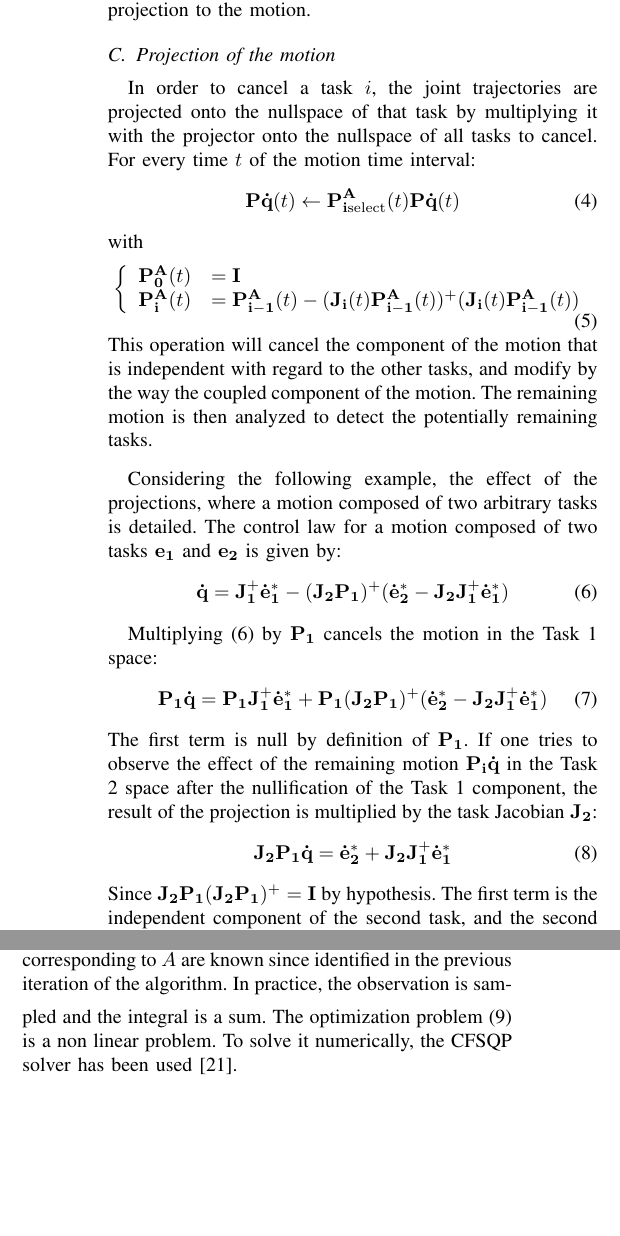
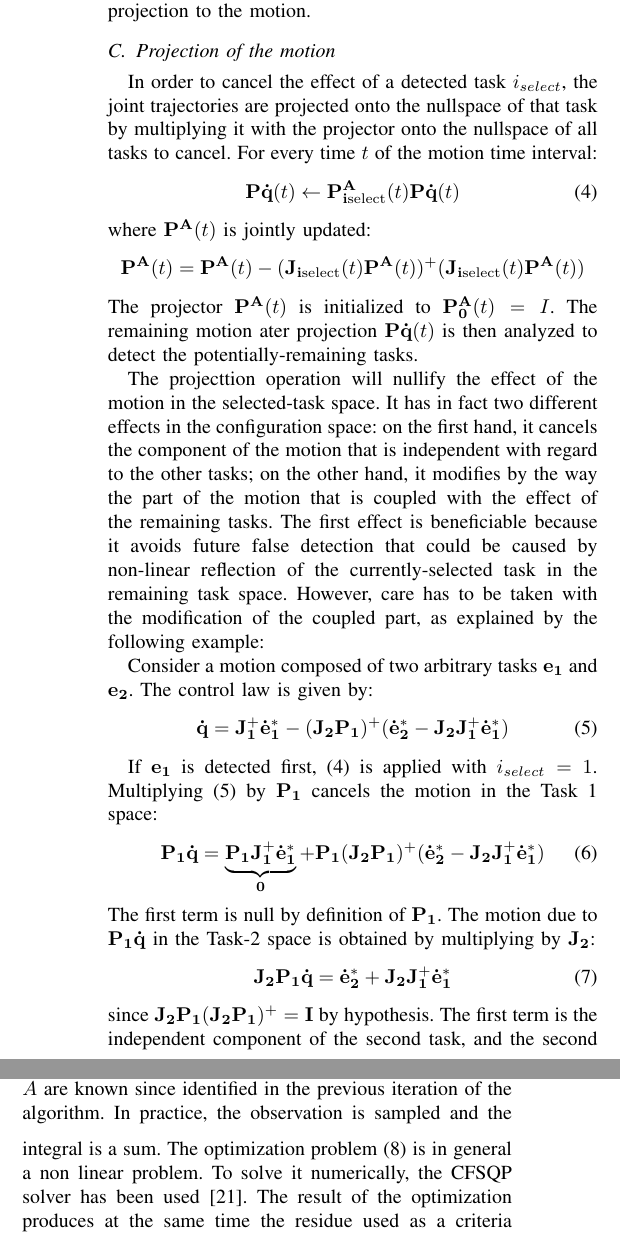
Before and after one commit to sovannara-hak/11tsmc-hak, a LaTeX paper (main.tex): two parts of the columns of page 4 of 12, joined at a grey line, cut so that both start at the same text, the shorter picture padded with empty space. Compiled offline with pdfLaTeX.

Commit message:
Correction of IV.C-D.

```diff
--- a/main.tex
+++ b/main.tex
@@ -483,52 +484,55 @@ velocity onto the null space of the task $i$ and apply the projection to the mot
 
 \subsection{Projection of the motion}
 %\subsubsection{General case}
-In order to cancel a task $i$, the joint trajectories are projected onto the nullspace
+In order to cancel the effect of a detected task $i_{select}$, the joint trajectories are projected onto the nullspace
 of that task by multiplying it with the projector onto the nullspace of all tasks to cancel.
 For every time $t$ of the motion time interval:
 \begin{equation}
   \mbf{P\dot{q}}(t) \leftarrow \mbf{P^A_{i\mathrm{select}}}(t) \mbf{P\dot{q}}(t)
   \label{eq:projection}
 \end{equation}
-with
-\begin{equation}
-  \left\{
-      \begin{array}{rl}
-	\mbf{P^A_0}(t) &= \mbf{I}\\
-	\mbf{P^A_i}(t) &= \mbf{P^A_{i-1}}(t) - (\mbf{J_i}(t)\mbf{P^A_{i-1}}(t))^+(\mbf{J_i}(t)\mbf{P^A_{i-1}}(t))\\
-      \end{array}
-    \right.
-  \label{eq:projector}
-\end{equation}
-This operation will cancel the component of the motion that is independent with regard to the other tasks,
-and modify by the way the coupled component of the motion. The remaining motion is then analyzed to
-detect the potentially remaining tasks.
-
-\medskip
+where $ \mbf{P^A}(t)$ is jointly updated:
+\begin{equation*}
+  \mbf{P^A}(t) = \mbf{P^A}(t) - (\mbf{J_{i\mathrm{select}}}(t)\mbf{P^A}(t))^+(\mbf{J_{i\mathrm{select}}}(t)\mbf{P^A}(t))
+  \label{eq:projectionupdate}
+\end{equation*}
+The projector $\mbf{P^A}(t)$ is initialized to $\mbf{P^A_0}(t) = I$. The
+remaining motion ater projection $\mbf{P\dot{q}}(t) $ is then analyzed to
+detect the potentially-remaining tasks.
+
+The projecttion operation will nullify the effect of the motion in the
+selected-task space. It has in fact two different effects in the configuration
+space: on the first hand, it cancels the component of the motion that is
+independent with regard to the other tasks; on the other hand, it modifies by
+the way the part of the motion that is coupled with the effect of the remaining
+tasks. The first effect is beneficiable because it avoids future false
+detection that could be caused by non-linear reflection of the
+currently-selected task in the remaining task space. However, care has to be taken with the modification of the coupled part, as explained by the following example:
+
+%\medskip
 %\subsubsection{Example with two tasks}
-Considering the following example, the effect of the projections,
-where a motion composed of two arbitrary tasks is detailed.
-The control law for a motion composed of two tasks $\mbf{e_1}$ and $\mbf{e_2}$ is given by:
+Consider a motion composed of two arbitrary tasks $\mbf{e_1}$ and $\mbf{e_2}$.
+The control law is given by:
 \begin{equation}
   \mbf{\dot{q}} = \mbf{J_1^+}\mbf{\dot{e}_1^*} - (\mbf{J_2}\mbf{P_1})^+ (\mbf{\dot{e}_2^*} - \mbf{J_2}\mbf{J_1^+}\mbf{\dot{e}_1^*})
   \label{eq:controlLaw2Tasks}
 \end{equation}
 
-Multiplying~(\ref{eq:controlLaw2Tasks}) by $\mbf{P_1}$ cancels the motion in the Task 1 space:
+If $\mbf{e_1}$ is detected first, \eqref{eq:projection} is applied with
+$i_{select} = 1$. Multiplying~(\ref{eq:controlLaw2Tasks}) by $\mbf{P_1}$
+cancels the motion in the Task 1 space:
 \begin{equation}
-  \mbf{P_1} \mbf{\dot{q}} = \mbf{P_1} \mbf{J_1^+}\mbf{\dot{e}_1^*} + \mbf{P_1} (\mbf{J_2}\mbf{P_1})^+ (\mbf{\dot{e}_2^*} - \mbf{J_2}\mbf{J_1^+}\mbf{\dot{e}_1^*})
+  \mbf{P_1} \mbf{\dot{q}} = \underbrace{\mbf{P_1} \mbf{J_1^+}\mbf{\dot{e}_1^*}}_{\mbf{0}} + \mbf{P_1} (\mbf{J_2}\mbf{P_1})^+ (\mbf{\dot{e}_2^*} - \mbf{J_2}\mbf{J_1^+}\mbf{\dot{e}_1^*})
   \label{eq:cancel1_2:1}
 \end{equation}
 The first term is null by definition of $\mbf{P_1}$.
-If one tries to observe the effect of the remaining motion $\mbf{P_i\dot{q}}$ in the Task 2 space after the nullification
-of the Task 1 component, the result of the projection is
-multiplied by the task Jacobian $\mbf{J_2}$:
+The motion due to $\mbf{P_1} \mbf{\dot{q}}$ in the Task-2 space is obtained by multiplying by $\mbf{J_2}$:
 \begin{equation}
   \mbf{J_2} \mbf{P_1} \mbf{\dot{q}} = \mbf{\dot{e}_2^*} +
   \mbf{J_2}  \mbf{J_1^+} \mbf{\dot{e}_1^*}
   \label{eq:J2P1q}
 \end{equation}
-Since $\mbf{J_2}\mbf{P_1}(\mbf{J_2}\mbf{P_1})^+ = \mbf{I}$ by hypothesis.
+since $\mbf{J_2}\mbf{P_1}(\mbf{J_2}\mbf{P_1})^+ = \mbf{I}$ by hypothesis.
 The first term is the
 independent component of the second task, and the second term
 is the component coupled with Task 1.
@@ -567,7 +573,7 @@ selected tasks appears. The projected motion is then augmented with coupling com
   \label{eq:compensation}
 \end{equation}
 where $A$ is the set of tasks that have already been detected and $i$ is the task candidate.
-In that equation, all the terms corresponding to $A$ are known since identified in the previous
+All the terms corresponding to $A$ are known since identified in the previous
 iteration of the algorithm.
 \medskip
 %In order to cancel the second task, the projector onto the null-space of both
@@ -582,8 +588,8 @@ iteration of the algorithm.
 %is null because $\mbf{P_{2, 1}} = \mbf{P_{1, 2}} \subset \mbf{P_2}$ and $\mbf{P_2}(\mbf{J_2} \mbf{P_1})^+ = 0$.
 %
 In practice, the observation is sampled and the integral is a sum.
-The optimization problem~(\ref{optimProblem}) is a non linear problem. To solve
-it numerically, the CFSQP solver has been used~\cite{lawrence97}.
+The optimization problem~(\ref{optimProblem}) is in general a non linear problem. To solve
+it numerically, the CFSQP solver has been used~\cite{lawrence97}. The result of the optimization produces at the same time the residue used as a criteria to select the most plausible task, and the numerical of the task (for example the gain and the desired position, when considering a proportional task \eqref{eq:lambda}).
 
 %The task reference behavior $\mbf{e_x}$ can, for example, be defined by an exponential regulation.
 %In that case, the characteristic trajectory in the task
```
Also changed, not shown: main.tex (17 more changed lines).
